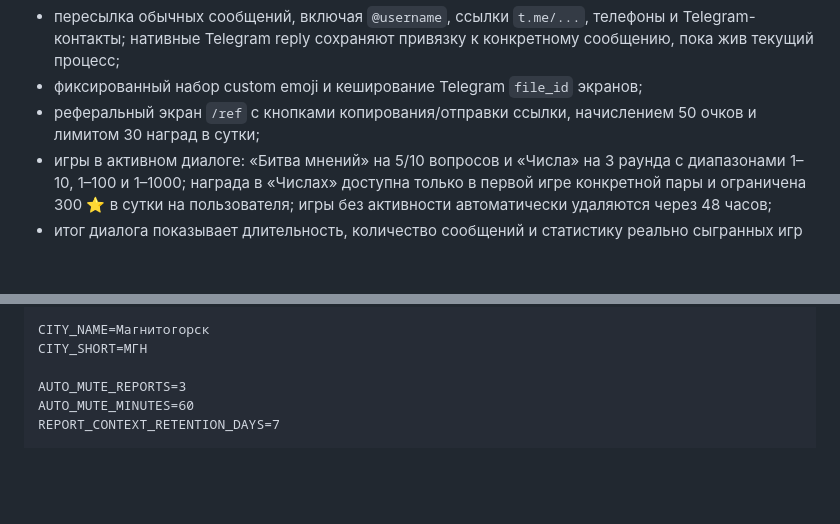
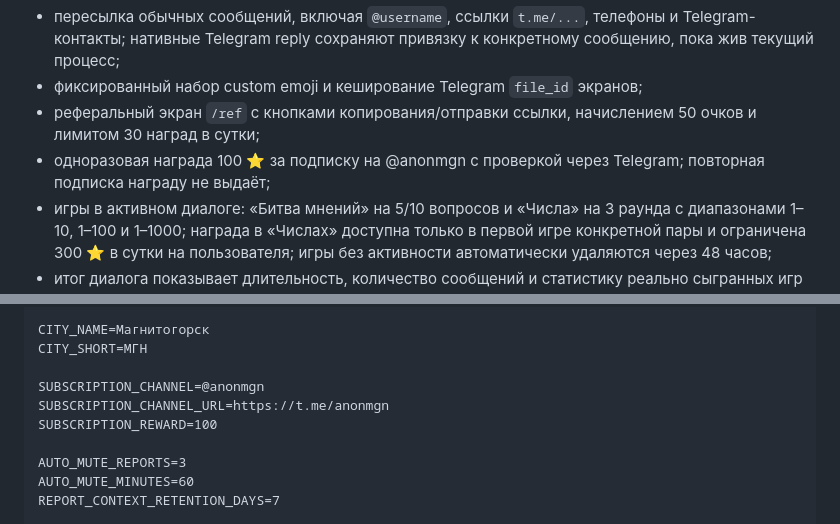
Before and after one commit to kuhaevilagmailcom/AnonchatMgn, a Markdown page: README.md, 2 parts joined by grey strips. Drawn GitHub-style; blank space fills up the shorter version.

Commit message:
docs: награда за подписку на @anonmgn

```diff
--- a/README.md
+++ b/README.md
@@ -12,6 +12,7 @@ Telegram-чат для Магнитогорска на Python, aiogram 3 и SQLi
 - пересылка обычных сообщений, включая `@username`, ссылки `t.me/...`, телефоны и Telegram-контакты; нативные Telegram reply сохраняют привязку к конкретному сообщению, пока жив текущий процесс;
 - фиксированный набор custom emoji и кеширование Telegram `file_id` экранов;
 - реферальный экран `/ref` с кнопками копирования/отправки ссылки, начислением 50 очков и лимитом 30 наград в сутки;
+- одноразовая награда 100 ⭐ за подписку на @anonmgn с проверкой через Telegram; повторная подписка награду не выдаёт;
 - игры в активном диалоге: «Битва мнений» на 5/10 вопросов и «Числа» на 3 раунда с диапазонами 1–10, 1–100 и 1–1000; награда в «Числах» доступна только в первой игре конкретной пары и ограничена 300 ⭐ в сутки на пользователя; игры без активности автоматически удаляются через 48 часов;
 - итог диалога показывает длительность, количество сообщений и статистику реально сыгранных игр без раскрытия личности собеседника;
 - серия активности по нормальным диалогам, скрытые одноразовые достижения и ежедневные квесты с наградами;
@@ -70,6 +71,10 @@ DATABASE_PATH=data/anonchat_mgn.db
 CITY_NAME=Магнитогорск
 CITY_SHORT=МГН
 
+SUBSCRIPTION_CHANNEL=@anonmgn
+SUBSCRIPTION_CHANNEL_URL=https://t.me/anonmgn
+SUBSCRIPTION_REWARD=100
+
 AUTO_MUTE_REPORTS=3
 AUTO_MUTE_MINUTES=60
 REPORT_CONTEXT_RETENTION_DAYS=7
```
